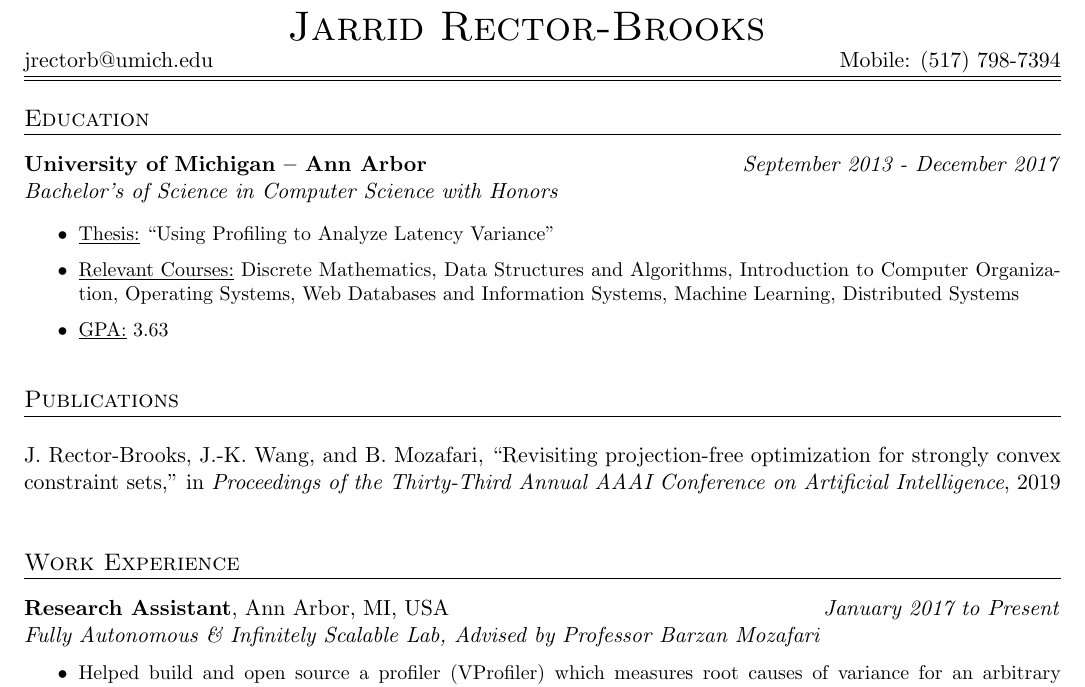
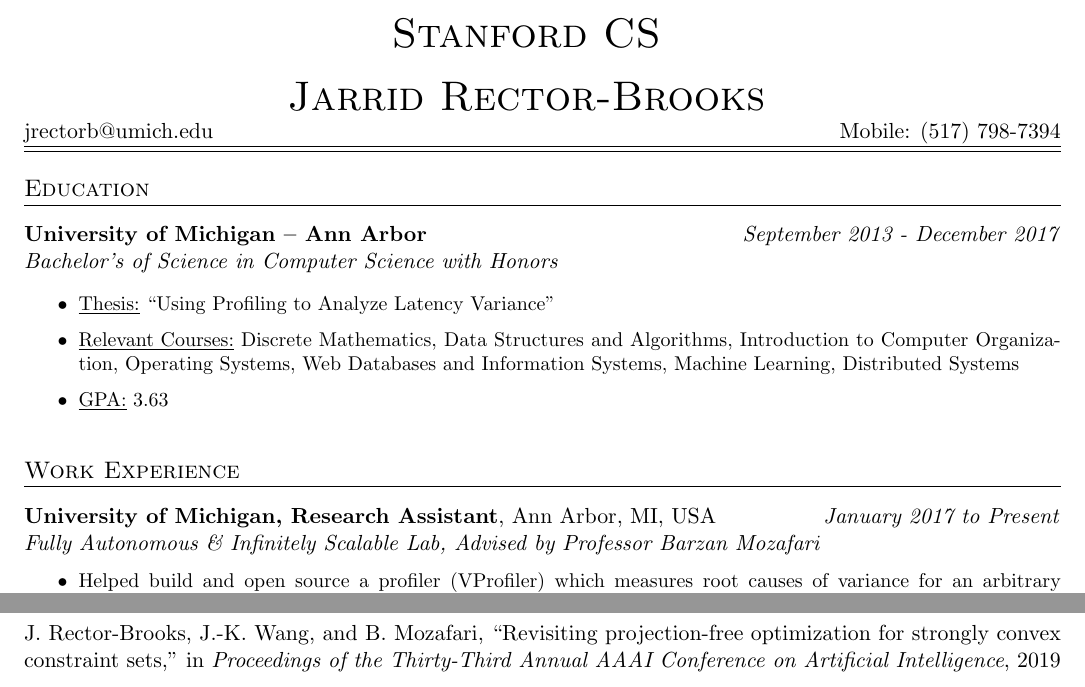
Before and after one commit to jarridrb/Resume, a LaTeX CV (JarridRectorBrooksResume.tex): part of page 1 of 2 before the commit and two parts of pages 1 and 2 of 2 after it, the two joined at a grey line, cut at the place of the change. Compiled offline with pdfLaTeX.

Commit message:
Changed formatting for Stanford application

```diff
--- a/JarridRectorBrooksResume.tex
+++ b/JarridRectorBrooksResume.tex
@@ -54,8 +54,8 @@
 \evensidemargin -0.5in
 \textwidth      7.2in
 \headheight     -0.7in
-\topmargin      0.0in
-\textheight=10.7in
+\topmargin      1.0in
+\textheight=9.5in
 %\footheight 1.0in
 %%%%%%%%%%%%
 
@@ -68,6 +68,8 @@
 %% Heading
 \begin{center}
 \begin{tabular*}{\textwidth}{@{\extracolsep{\fill}}lcr}
+&\huge{\textbf{\sc{Stanford CS}}}&\\
+&&\\
 &\huge{\textbf{\sc{Jarrid Rector-Brooks}}}&\\
 jrectorb@umich.edu &  & Mobile: (517) 798-7394\\
 \hline\hline
@@ -104,21 +106,8 @@
 \end{list}
 }
 
-%% Publications
-\noindent
-\\
-\begin{tabular*}{\textwidth}{l@{\extracolsep{\fill}}}
-\large {\sc {Publications}}\\
-\hline
-\end{tabular*}
-\\
-
-\noindent
-\bibentry{myFWPaper}
-
 %% Education and Training
 \noindent
-\\
 \\
 \begin{tabular*}{\textwidth}{l@{\extracolsep{\fill}}}
 \large {\sc {Work Experience}}\\
@@ -129,7 +118,7 @@
 \noindent
 \\
 \begin{tabular*}{\textwidth}{l@{\extracolsep{\fill}}r}
-\textbf{Research Assistant}, Ann Arbor, MI, USA & \emph{January 2017 to Present} \\
+\textbf{University of Michigan, Research Assistant}, Ann Arbor, MI, USA & \emph{January 2017 to Present} \\
 \emph{Fully Autonomous \& Infinitely Scalable Lab, Advised by Professor Barzan Mozafari}
 \end{tabular*}
 {\small
```
Also changed, not shown: JarridRectorBrooksResume.tex (15 more changed lines).
